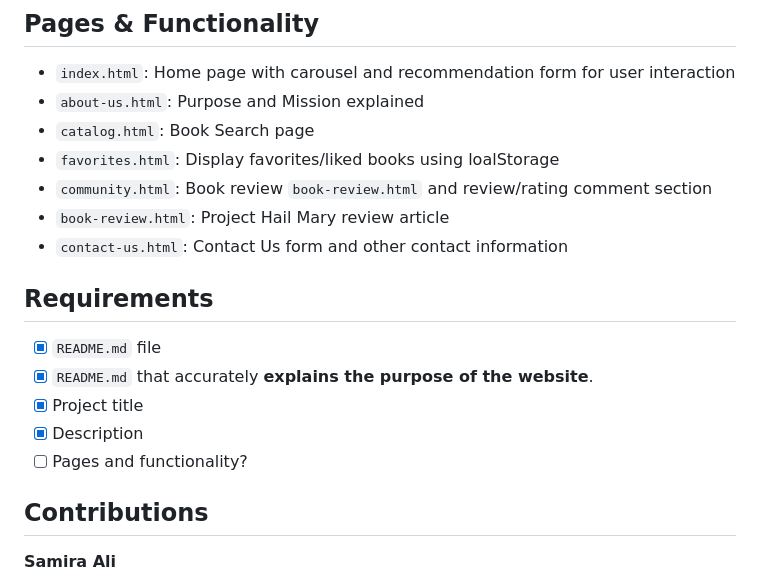
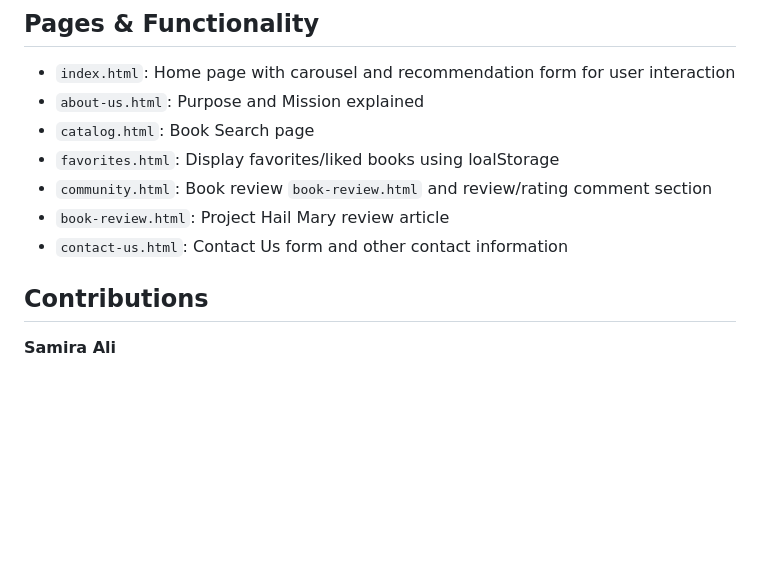
Before and after one commit to CS272-F25/p20, a Markdown page: README.md, the part around the change. Rendered like a GitHub page; blank space fills up the shorter version.

```diff
--- a/README.md
+++ b/README.md
@@ -16,13 +16,6 @@ The site includes a Home page that will briefly introduce the site and includes
 * `community.html`: Book review `book-review.html` and review/rating comment section
 * `book-review.html`: Project Hail Mary review article
 * `contact-us.html`: Contact Us form and other contact information
-
-## Requirements
-* [x] `README.md` file
-* [x] `README.md` that accurately **explains the purpose of the website**.
-* [x] Project title
-* [x] Description
-* [ ] Pages and functionality?
 
 ## Contributions
 
```
